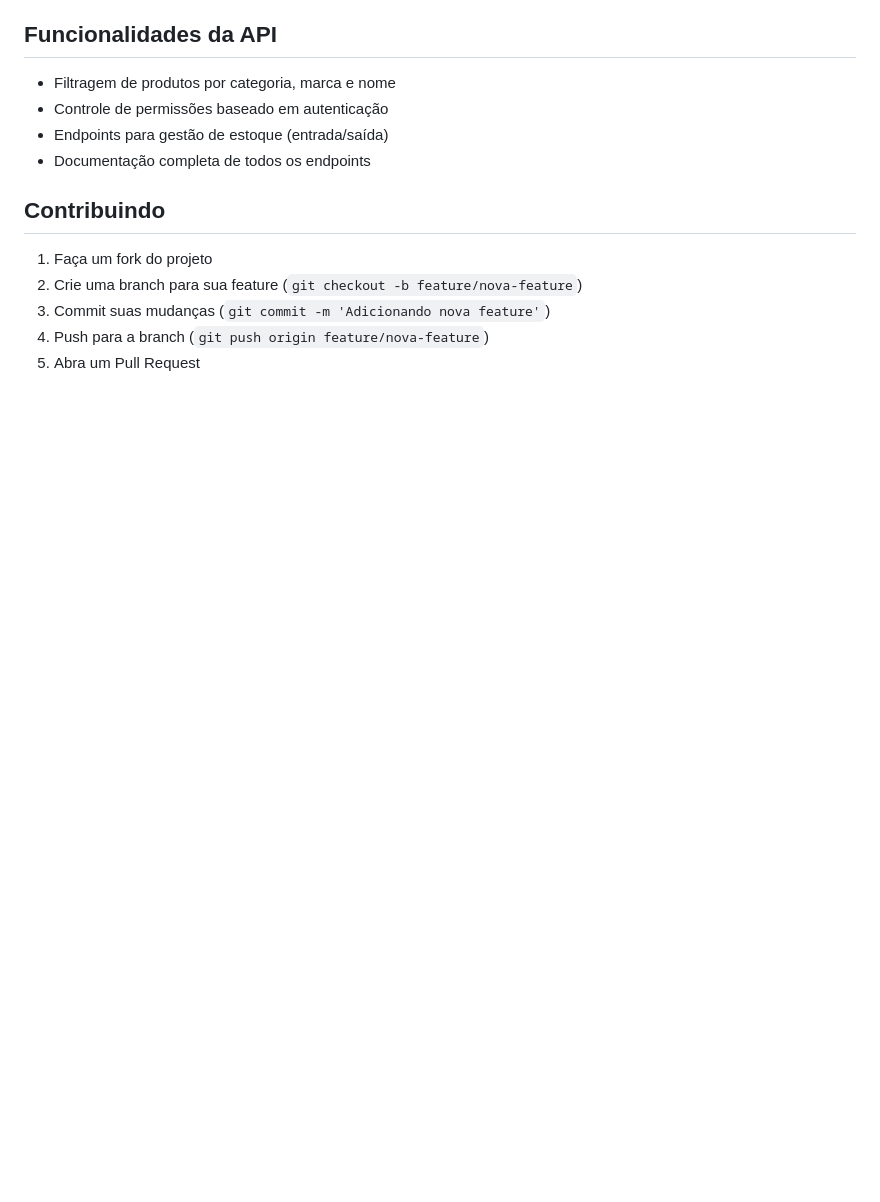
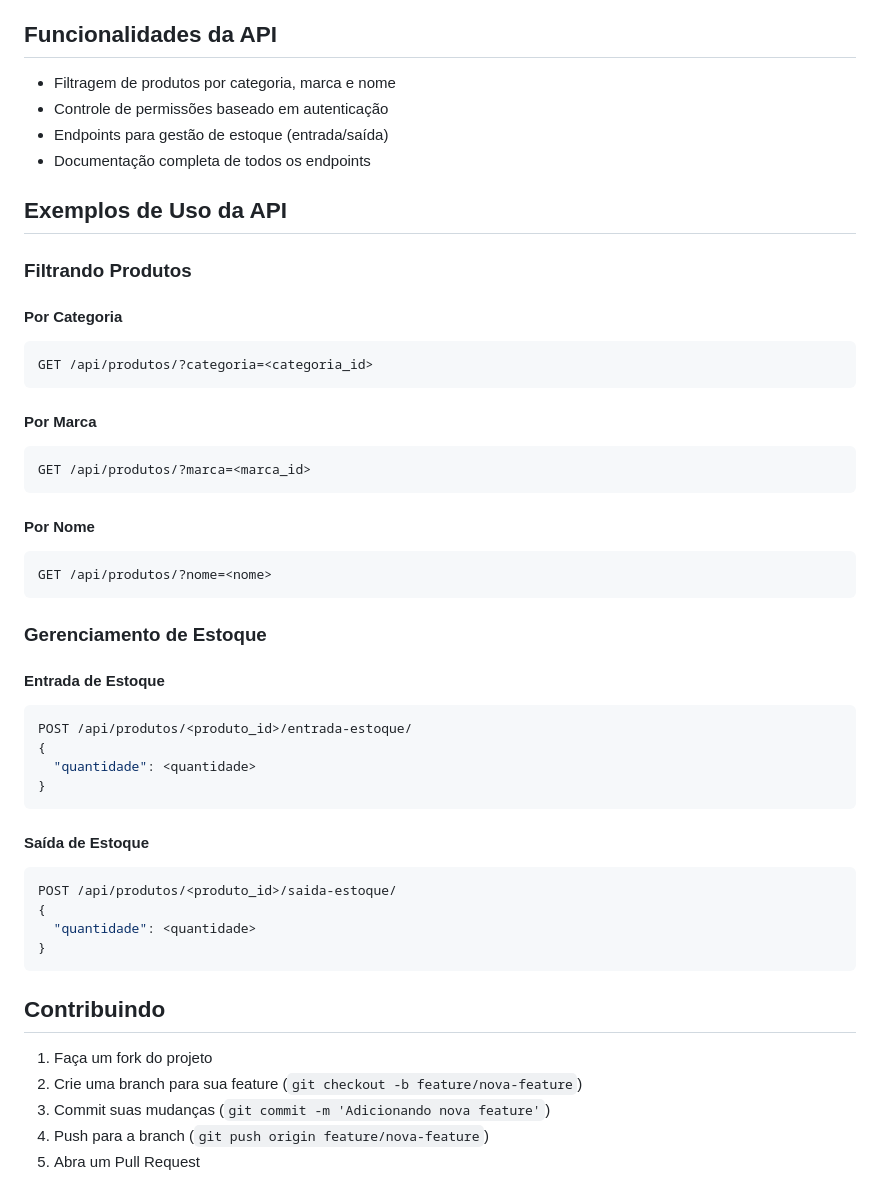
Before and after one commit to vitorfloriano/projeto-integrador-III-univesp-grupo-XII, a Markdown page: README.md, the part around the change printed below. Drawn GitHub-style; blank space fills up the shorter version.

````diff
--- a/README.md
+++ b/README.md
@@ -106,6 +166,48 @@ O sistema é composto pelos seguintes modelos principais:
 - Endpoints para gestão de estoque (entrada/saída)
 - Documentação completa de todos os endpoints
 
+## Exemplos de Uso da API
+
+### Filtrando Produtos
+
+#### Por Categoria
+
+```bash
+GET /api/produtos/?categoria=<categoria_id>
+```
+
+#### Por Marca
+
+```bash
+GET /api/produtos/?marca=<marca_id>
+```
+
+#### Por Nome
+
+```bash
+GET /api/produtos/?nome=<nome>
+```
+
+### Gerenciamento de Estoque
+
+#### Entrada de Estoque
+
+```bash
+POST /api/produtos/<produto_id>/entrada-estoque/
+{
+  "quantidade": <quantidade>
+}
+```
+
+#### Saída de Estoque
+
+```bash
+POST /api/produtos/<produto_id>/saida-estoque/
+{
+  "quantidade": <quantidade>
+}
+```
+
 ## Contribuindo
 
 1. Faça um fork do projeto
````
Also changed, not shown: other parts of README.md (+64 -4 lines).
